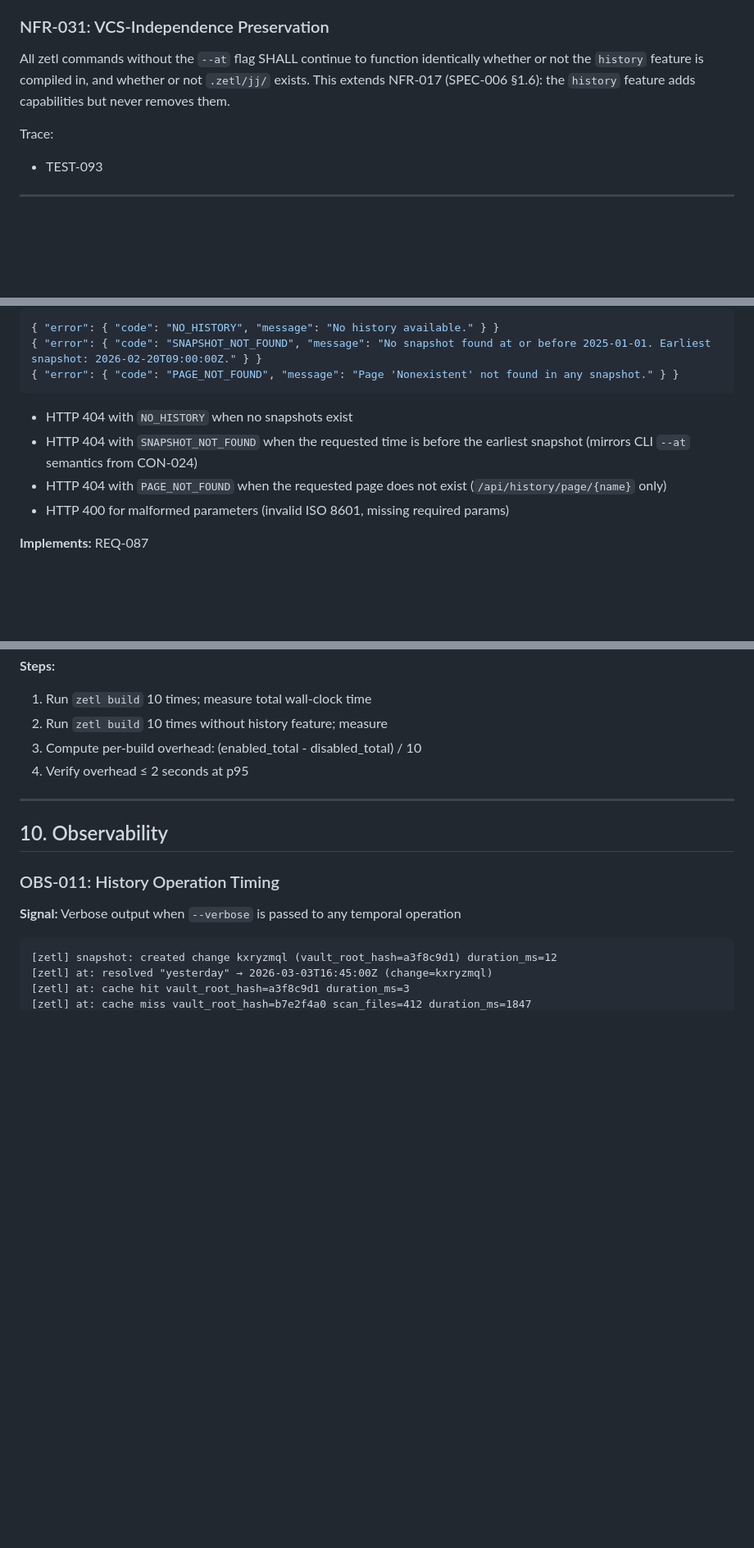
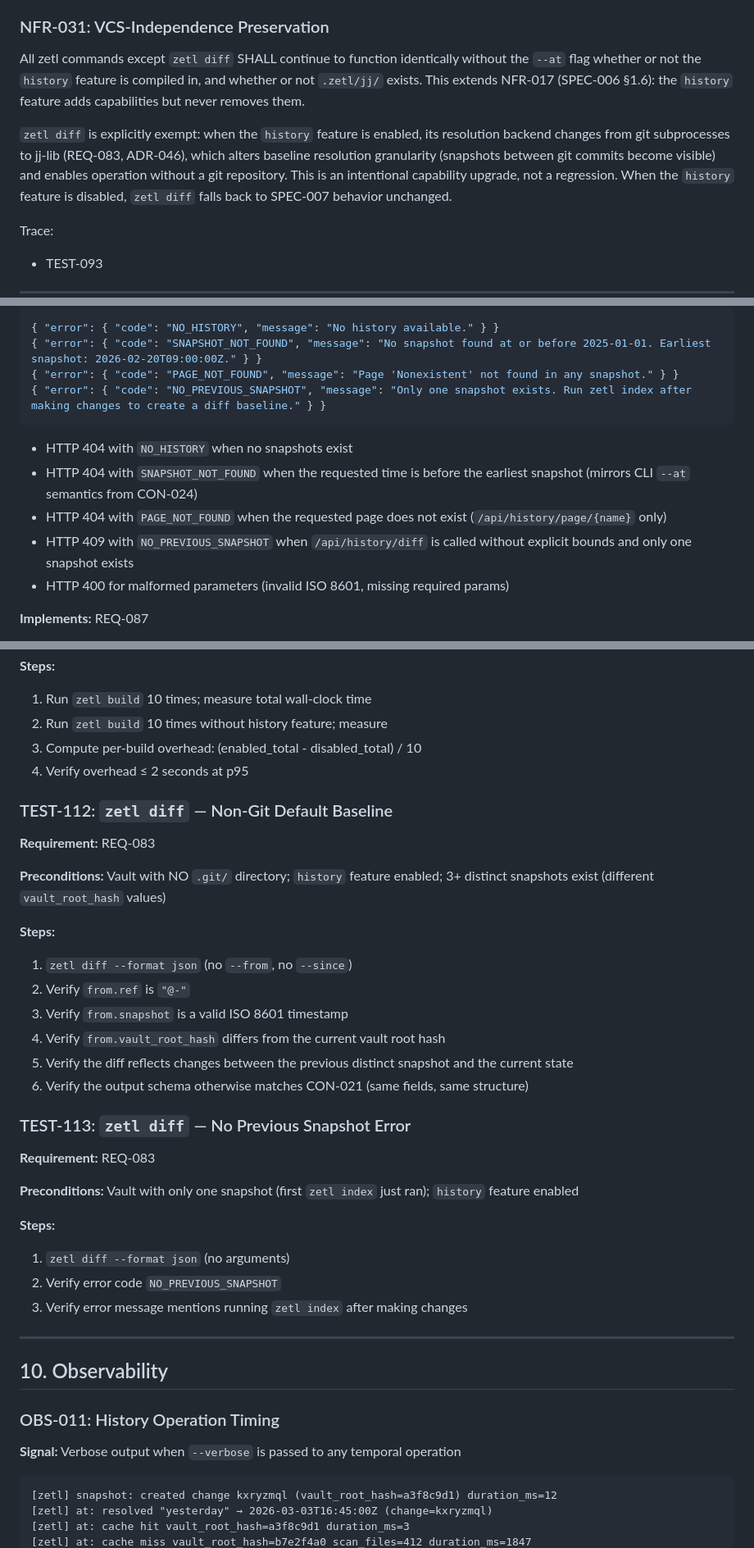
Before and after one commit to anuna-research/zetl, a Markdown page: specs/SPEC-017.md, 3 parts joined by grey strips. Shown at 82% size. GitHub-like rendering; blank space fills up the shorter version.

````diff
--- a/specs/SPEC-017.md
+++ b/specs/SPEC-017.md
@@ -807,7 +823,9 @@ Trace:
 
 ### NFR-031: VCS-Independence Preservation
 
-All zetl commands without the `--at` flag SHALL continue to function identically whether or not the `history` feature is compiled in, and whether or not `.zetl/jj/` exists. This extends NFR-017 (SPEC-006 §1.6): the `history` feature adds capabilities but never removes them.
+All zetl commands except `zetl diff` SHALL continue to function identically without the `--at` flag whether or not the `history` feature is compiled in, and whether or not `.zetl/jj/` exists. This extends NFR-017 (SPEC-006 §1.6): the `history` feature adds capabilities but never removes them.
+
+`zetl diff` is explicitly exempt: when the `history` feature is enabled, its resolution backend changes from git subprocesses to jj-lib (REQ-083, ADR-046), which alters baseline resolution granularity (snapshots between git commits become visible) and enables operation without a git repository. This is an intentional capability upgrade, not a regression. When the `history` feature is disabled, `zetl diff` falls back to SPEC-007 behavior unchanged.
 
 Trace:
 - TEST-093
@@ -1364,11 +1382,13 @@ Returns a `GraphDelta` between two time points:
 { "error": { "code": "NO_HISTORY", "message": "No history available." } }
 { "error": { "code": "SNAPSHOT_NOT_FOUND", "message": "No snapshot found at or before 2025-01-01. Earliest snapshot: 2026-02-20T09:00:00Z." } }
 { "error": { "code": "PAGE_NOT_FOUND", "message": "Page 'Nonexistent' not found in any snapshot." } }
+{ "error": { "code": "NO_PREVIOUS_SNAPSHOT", "message": "Only one snapshot exists. Run zetl index after making changes to create a diff baseline." } }
 ```
 
 - HTTP 404 with `NO_HISTORY` when no snapshots exist
 - HTTP 404 with `SNAPSHOT_NOT_FOUND` when the requested time is before the earliest snapshot (mirrors CLI `--at` semantics from CON-024)
 - HTTP 404 with `PAGE_NOT_FOUND` when the requested page does not exist (`/api/history/page/{name}` only)
+- HTTP 409 with `NO_PREVIOUS_SNAPSHOT` when `/api/history/diff` is called without explicit bounds and only one snapshot exists
 - HTTP 400 for malformed parameters (invalid ISO 8601, missing required params)
 
 **Implements:** REQ-087
@@ -1810,6 +1830,33 @@ Returns a `GraphDelta` between two time points:
 2. Run `zetl build` 10 times without history feature; measure
 3. Compute per-build overhead: (enabled_total - disabled_total) / 10
 4. Verify overhead ≤ 2 seconds at p95
+
+### TEST-112: `zetl diff` — Non-Git Default Baseline
+
+**Requirement:** REQ-083
+
+**Preconditions:** Vault with NO `.git/` directory; `history` feature enabled; 3+ distinct snapshots exist (different `vault_root_hash` values)
+
+**Steps:**
+
+1. `zetl diff --format json` (no `--from`, no `--since`)
+2. Verify `from.ref` is `"@-"`
+3. Verify `from.snapshot` is a valid ISO 8601 timestamp
+4. Verify `from.vault_root_hash` differs from the current vault root hash
+5. Verify the diff reflects changes between the previous distinct snapshot and the current state
+6. Verify the output schema otherwise matches CON-021 (same fields, same structure)
+
+### TEST-113: `zetl diff` — No Previous Snapshot Error
+
+**Requirement:** REQ-083
+
+**Preconditions:** Vault with only one snapshot (first `zetl index` just ran); `history` feature enabled
+
+**Steps:**
+
+1. `zetl diff --format json` (no arguments)
+2. Verify error code `NO_PREVIOUS_SNAPSHOT`
+3. Verify error message mentions running `zetl index` after making changes
 
 ---
 
````
Also changed, not shown: other parts of specs/SPEC-017.md (+22 -6 lines).
